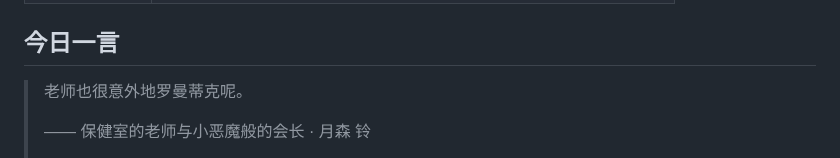
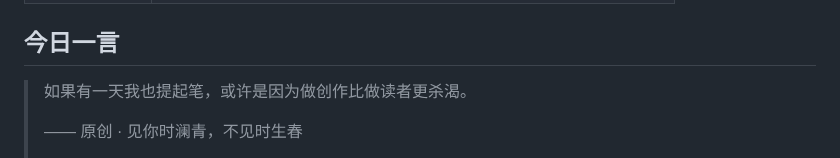
Before and after one commit to w1977-0/w1977-0, a Markdown page: README.md, the part around one of its changes. Rendered like a GitHub page.

Commit message:
chore: update daily quote

```diff
--- a/README.md
+++ b/README.md
@@ -104,7 +104,7 @@ A consolidated index of educational, reading, and tooling references — with up
 ## 今日一言
 
 <!-- DAILY-QUOTE:START -->
-> 老师也很意外地罗曼蒂克呢。
+> 如果有一天我也提起笔，或许是因为做创作比做读者更杀渴。
 >
-> —— 保健室的老师与小恶魔般的会长 · 月森 铃
+> —— 原创 · 见你时澜青，不见时生春
 >
```
Also changed, not shown: other parts of README.md (+1 -1 lines).
